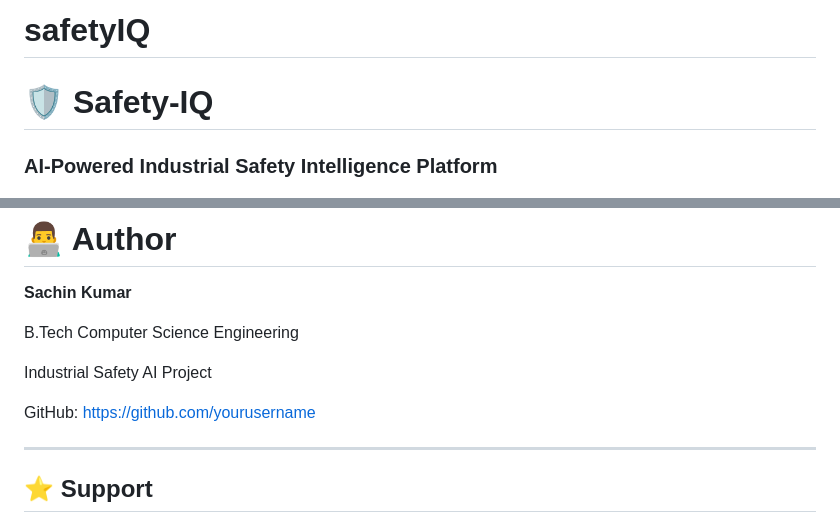
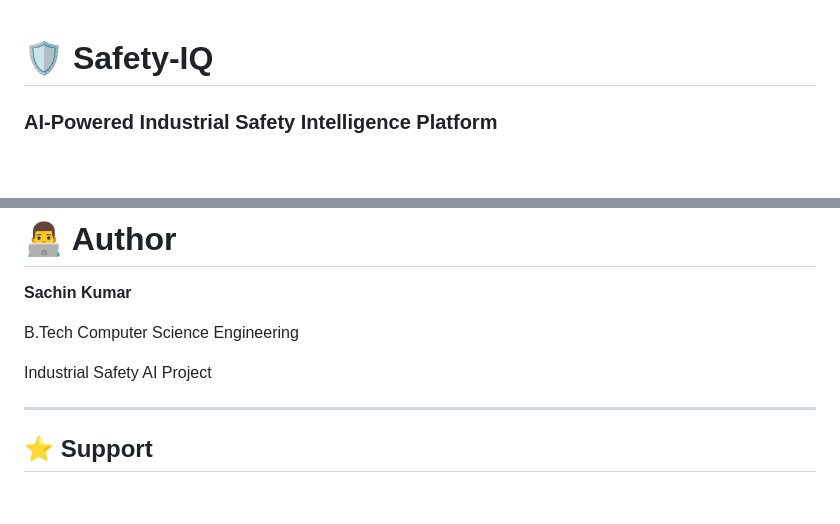
Before and after one commit to sachin9065109/safetyIQ, a Markdown page: README.md, 2 parts joined by grey strips. Rendered like a GitHub page; blank space fills up the shorter version.

```diff
--- a/README.md
+++ b/README.md
@@ -1,6 +1,3 @@
-# safetyIQ
-
-
 # 🛡️ Safety-IQ
 ### AI-Powered Industrial Safety Intelligence Platform
 
@@ -364,7 +361,7 @@ B.Tech Computer Science Engineering
 
 Industrial Safety AI Project
 
-GitHub: https://github.com/yourusername
+
 
 ---
 
```
